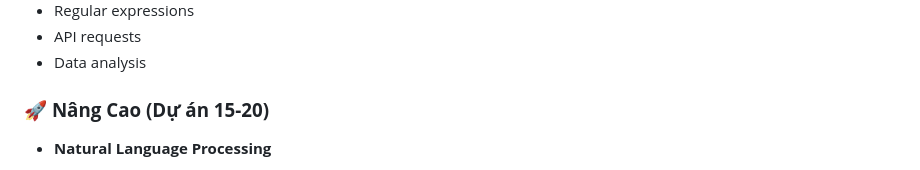
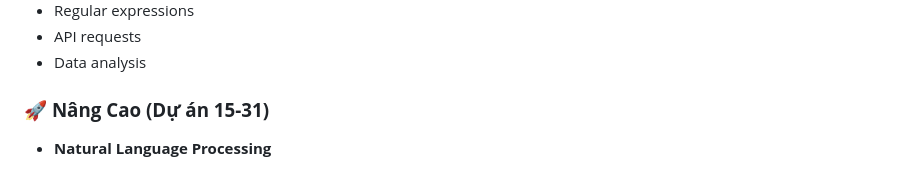
Before and after one commit to KNguyen260404/Python_beginner, a Markdown page: README.md, the part around the change. Rendered like a GitHub page.

```diff
--- a/README.md
+++ b/README.md
@@ -107,7 +107,7 @@ python3 main/01_calculator.py
 - API requests
 - Data analysis
 
-### 🚀 **Nâng Cao (Dự án 15-20)**
+### 🚀 **Nâng Cao (Dự án 15-31)**
 - **Natural Language Processing**
   - Text analysis
   - Sentiment analysis
```
